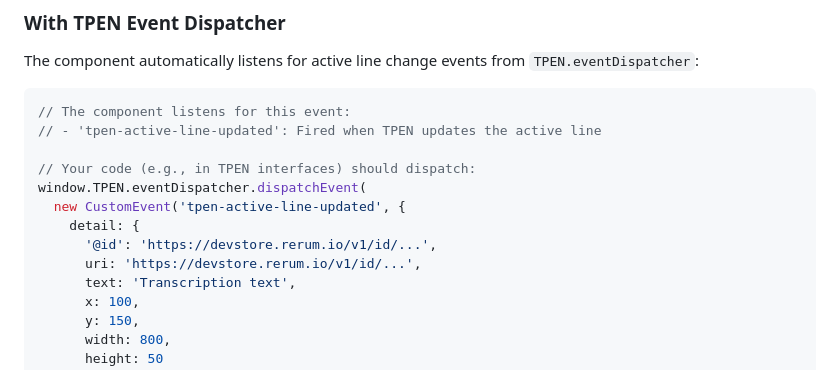
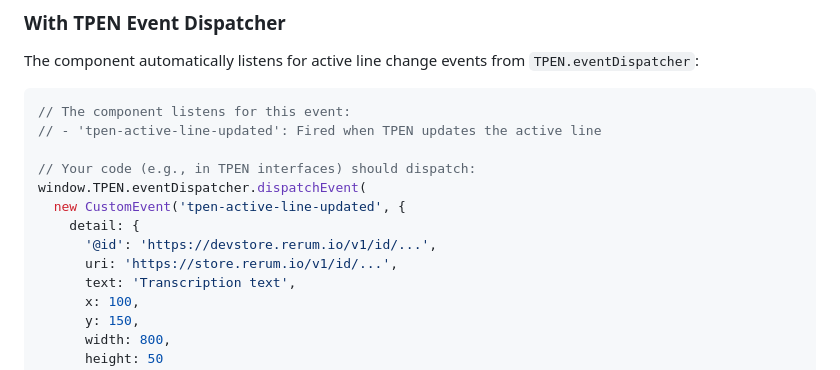
Before and after one commit to CenterForDigitalHumanities/tpen-line-history, a Markdown page: README.md, the part around the change. GitHub-like rendering.

```diff
--- a/README.md
+++ b/README.md
@@ -59,7 +59,7 @@ window.TPEN.eventDispatcher.dispatchEvent(
   new CustomEvent('tpen-active-line-updated', {
     detail: {
       '@id': 'https://devstore.rerum.io/v1/id/...',
-      uri: 'https://devstore.rerum.io/v1/id/...',
+      uri: 'https://store.rerum.io/v1/id/...',
       text: 'Transcription text',
       x: 100,
       y: 150,
```
